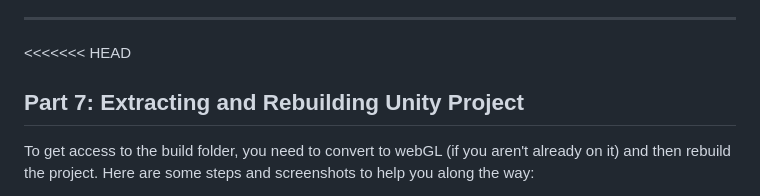
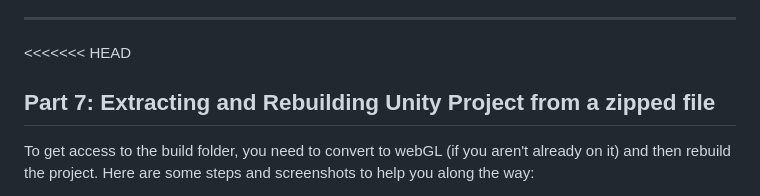
Before and after one commit to CodeBusters-Wordle-Crackdown/WordleCrackdown, a Markdown page: README.md, the part around the change. GitHub-like rendering.

```diff
--- a/README.md
+++ b/README.md
@@ -215,7 +215,7 @@ Ensure you follow this process to ensure the correct Unity files and WebGL build
 
 ---
 <<<<<<< HEAD
-## Part 7: Extracting and Rebuilding Unity Project
+## Part 7: Extracting and Rebuilding Unity Project from a zipped file
 To get access to the build folder, you need to convert to webGL (if you aren't already on it) and then rebuild the project. Here are some steps and screenshots to help you along the way:
 1. extract the folder and save it
 2. use the unity launcher and  `add> add project from disk`
```
